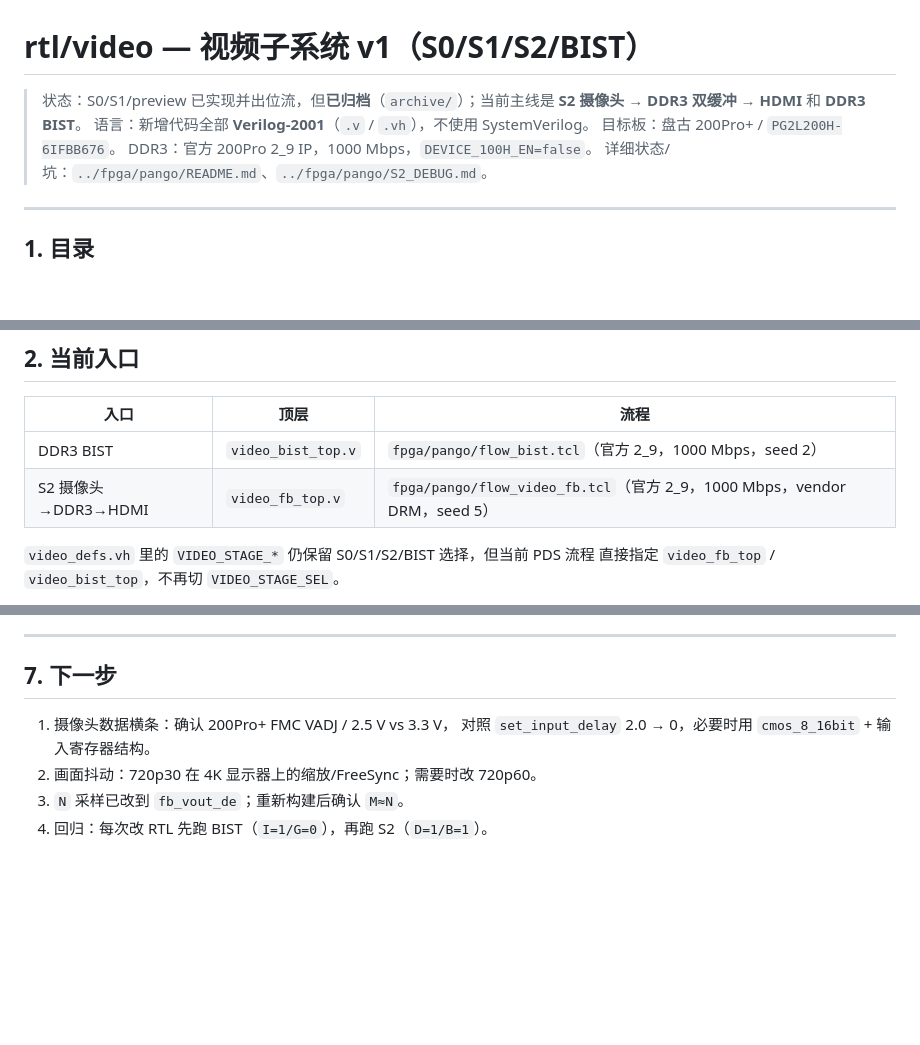
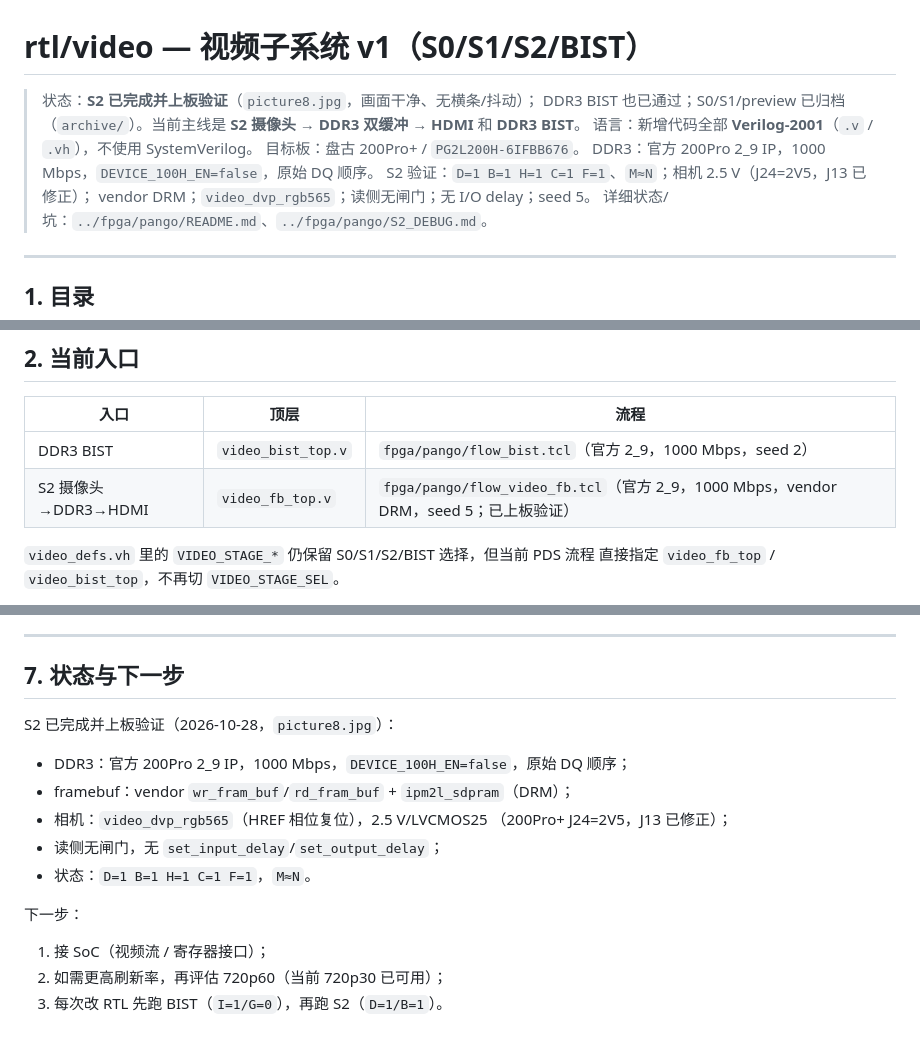
Before and after one commit to PlutoRedbean/ARES, a Markdown page: rtl/video/README.md, 3 parts joined by grey strips. GitHub-like rendering; blank space fills up the shorter version.

Commit message:
docs: update rtl/video README for completed S2

```diff
--- a/rtl/video/README.md
+++ b/rtl/video/README.md
@@ -1,10 +1,13 @@
 # rtl/video — 视频子系统 v1（S0/S1/S2/BIST）
 
-> 状态：S0/S1/preview 已实现并出位流，但**已归档**（`archive/`）；当前主线是
+> 状态：**S2 已完成并上板验证**（`picture8.jpg`，画面干净、无横条/抖动）；
+> DDR3 BIST 也已通过；S0/S1/preview 已归档（`archive/`）。当前主线是
 > **S2 摄像头 → DDR3 双缓冲 → HDMI** 和 **DDR3 BIST**。
 > 语言：新增代码全部 **Verilog-2001**（`.v` / `.vh`），不使用 SystemVerilog。
 > 目标板：盘古 200Pro+ / `PG2L200H-6IFBB676`。
-> DDR3：官方 200Pro 2_9 IP，1000 Mbps，`DEVICE_100H_EN=false`。
+> DDR3：官方 200Pro 2_9 IP，1000 Mbps，`DEVICE_100H_EN=false`，原始 DQ 顺序。
+> S2 验证：`D=1 B=1 H=1 C=1 F=1`、`M≈N`；相机 2.5 V（J24=2V5，J13 已修正）；
+> vendor DRM；`video_dvp_rgb565`；读侧无闸门；无 I/O delay；seed 5。
 > 详细状态/坑：`../fpga/pango/README.md`、`../fpga/pango/S2_DEBUG.md`。
 
 ---
@@ -42,7 +45,7 @@ rtl/video/
 | 入口 | 顶层 | 流程 |
 | --- | --- | --- |
 | DDR3 BIST | `video_bist_top.v` | `fpga/pango/flow_bist.tcl`（官方 2_9，1000 Mbps，seed 2） |
-| S2 摄像头→DDR3→HDMI | `video_fb_top.v` | `fpga/pango/flow_video_fb.tcl`（官方 2_9，1000 Mbps，vendor DRM，seed 5） |
+| S2 摄像头→DDR3→HDMI | `video_fb_top.v` | `fpga/pango/flow_video_fb.tcl`（官方 2_9，1000 Mbps，vendor DRM，seed 5；已上板验证） |
 
 `video_defs.vh` 里的 `VIDEO_STAGE_*` 仍保留 S0/S1/S2/BIST 选择，但当前 PDS 流程
 直接指定 `video_fb_top` / `video_bist_top`，不再切 `VIDEO_STAGE_SEL`。
@@ -173,10 +176,19 @@ verilator --lint-only --timing -Wall \
 
 ---
 
-## 7. 下一步
+## 7. 状态与下一步
 
-1. 摄像头数据横条：确认 200Pro+ FMC VADJ / 2.5 V vs 3.3 V，
-   对照 `set_input_delay` 2.0 → 0，必要时用 `cmos_8_16bit` + 输入寄存器结构。
-2. 画面抖动：720p30 在 4K 显示器上的缩放/FreeSync；需要时改 720p60。
-3. `N` 采样已改到 `fb_vout_de`；重新构建后确认 `M≈N`。
-4. 回归：每次改 RTL 先跑 BIST（`I=1/G=0`），再跑 S2（`D=1/B=1`）。
+S2 已完成并上板验证（2026-10-28，`picture8.jpg`）：
+
+- DDR3：官方 200Pro 2_9 IP，1000 Mbps，`DEVICE_100H_EN=false`，原始 DQ 顺序；
+- framebuf：vendor `wr_fram_buf`/`rd_fram_buf` + `ipm2l_sdpram`（DRM）；
+- 相机：`video_dvp_rgb565`（HREF 相位复位），2.5 V/LVCMOS25
+  （200Pro+ J24=2V5，J13 已修正）；
+- 读侧无闸门，无 `set_input_delay`/`set_output_delay`；
+- 状态：`D=1 B=1 H=1 C=1 F=1`，`M≈N`。
+
+下一步：
+
+1. 接 SoC（视频流 / 寄存器接口）；
+2. 如需更高刷新率，再评估 720p60（当前 720p30 已可用）；
+3. 每次改 RTL 先跑 BIST（`I=1/G=0`），再跑 S2（`D=1/B=1`）。
```
